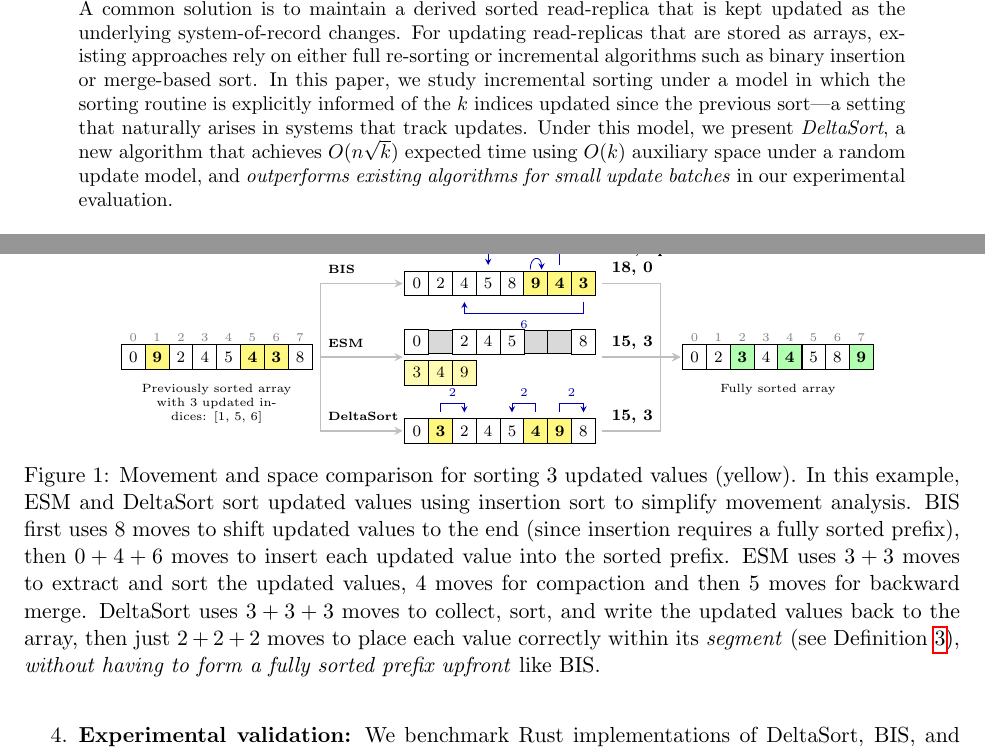
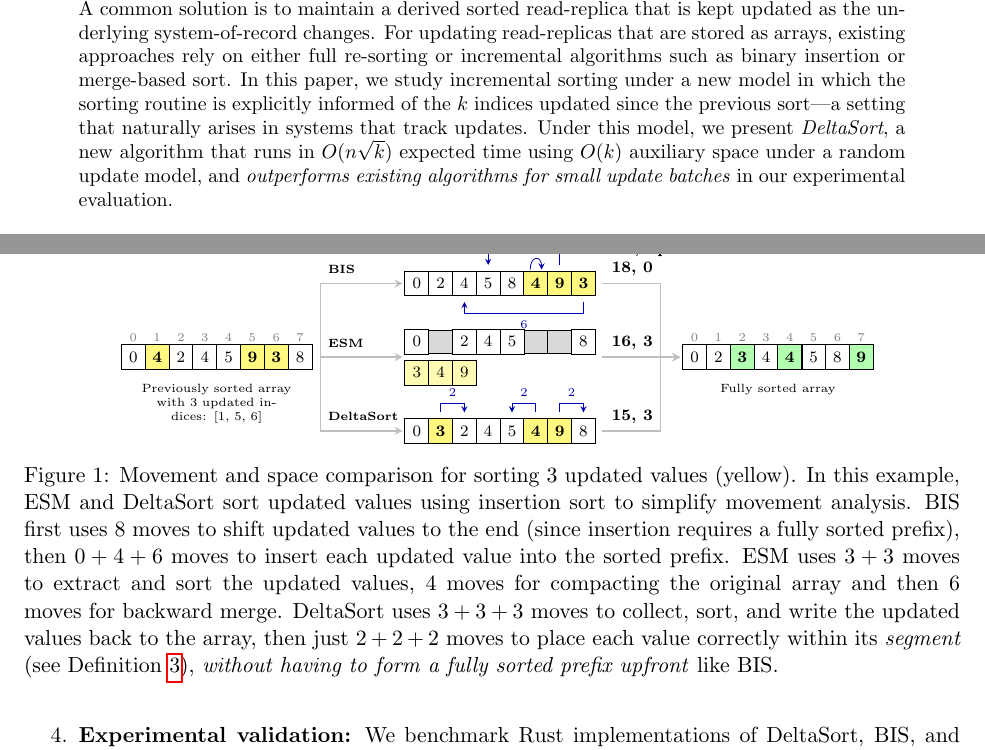
Before and after one commit to shudv/deltasort, a LaTeX paper (paper/article.tex, which reads paper/figures/algorithm-comparison.tex, paper/sections/abstract.tex): two parts of pages 1 and 3 of 17, joined at a grey line, cut so that both start at the same text. Compiled offline with pdfLaTeX.

Commit message:
minor corrections (#59)
Co-authored-by: Shubham Dwivedi <shudv@users.noreply.github.com>

```diff
--- a/paper/figures/algorithm-comparison.tex
+++ b/paper/figures/algorithm-comparison.tex
@@ -31,8 +31,8 @@
 \foreach \i in {0,...,7} {
     \node[font=\tiny, gray] at (\xI + \i*\cellw, \rowB + 0.35) {\i};
 }
-% Input: 0 9 2 4 5 4 3 8 (centered vertically between the 3 algo rows)
-\foreach \i/\v/\up in {0/0/0, 1/9/1, 2/2/0, 3/4/0, 4/5/0, 5/4/1, 6/3/1, 7/8/0} {
+% Input: 0 4 2 4 5 9 3 8 (centered vertically between the 3 algo rows)
+\foreach \i/\v/\up in {0/0/0, 1/4/1, 2/2/0, 3/4/0, 4/5/0, 5/9/1, 6/3/1, 7/8/0} {
     \ifnum\up=1
         \node[cellup] (I\i) at (\xI + \i*\cellw, \rowB) {\v};
     \else
@@ -140,10 +140,10 @@
 \draw[arrow] (\xM + \arrayw - 0.1, \rowA) -- (8.8, \rowA) -- (8.8, \rowB) -- (\xO - \arrowgap, \rowB);
 \node[black, anchor=west] at (7.8, \rowA + 0.25) {\scriptsize\bfseries 18, 0};
 \draw[arrow] (\xM + \arrayw - 0.1, \rowB) -- (\xO - \arrowgap, \rowB);
-\node[black, anchor=west] at (7.8, \rowB + 0.25) {\scriptsize\bfseries 15, 3};
+\node[black, anchor=west] at (7.8, \rowB + 0.25) {\scriptsize\bfseries 16, 3};
 \draw[arrow] (\xM + \arrayw - 0.1, \rowC) -- (8.8, \rowC) -- (8.8, \rowB) -- (\xO - \arrowgap, \rowB);
 \node[black, anchor=west] at (7.8, \rowC + 0.25) {\scriptsize\bfseries 15, 3};
 \end{tikzpicture}
-\caption{Movement and space comparison for sorting $3$ updated values (yellow). In this example, ESM and DeltaSort sort updated values using insertion sort to simplify movement analysis. BIS first uses $8$ moves to shift updated values to the end (since insertion requires a fully sorted prefix), then $0+4+6$ moves to insert each updated value into the sorted prefix. ESM uses $3+3$ moves to extract and sort the updated values, $4$ moves for compaction and then $5$ moves for backward merge. DeltaSort uses $3+3+3$ moves to collect, sort, and write the updated values back to the array, then just $2+2+2$ moves to place each value correctly within its \emph{segment} (see~\defref{def:segment}), \emph{without having to form a fully sorted prefix upfront} like BIS.}
+\caption{Movement and space comparison for sorting $3$ updated values (yellow). In this example, ESM and DeltaSort sort updated values using insertion sort to simplify movement analysis. BIS first uses $8$ moves to shift updated values to the end (since insertion requires a fully sorted prefix), then $0+4+6$ moves to insert each updated value into the sorted prefix. ESM uses $3+3$ moves to extract and sort the updated values, $4$ moves for compacting the original array and then $6$ moves for backward merge. DeltaSort uses $3+3+3$ moves to collect, sort, and write the updated values back to the array, then just $2+2+2$ moves to place each value correctly within its \emph{segment} (see~\defref{def:segment}), \emph{without having to form a fully sorted prefix upfront} like BIS.}
 \label{fig:algorithm-comparison}
 \end{figure}
--- a/paper/sections/abstract.tex
+++ b/paper/sections/abstract.tex
@@ -1,2 +1,2 @@
 % Abstract
-When records need to be read in a particular order, sorting at query time incurs repeated $\Theta(n \log n)$ cost for an array of $n$ records and can become a bottleneck in read-heavy workloads. A common solution is to maintain a derived sorted read-replica that is kept updated as the underlying system-of-record changes. For updating read-replicas that are stored as arrays, existing approaches rely on either full re-sorting or incremental algorithms such as binary insertion or merge-based sort. In this paper, we study incremental sorting under a model in which the sorting routine is explicitly informed of the $k$ indices updated since the previous sort—a setting that naturally arises in systems that track updates. Under this model, we present \emph{DeltaSort}, a new algorithm that achieves $O(n\sqrt{k})$ expected time using $O(k)$ auxiliary space under a random update model, and \emph{outperforms existing algorithms for small update batches} in our experimental evaluation.
+When records need to be read in a particular order, sorting at query time incurs repeated $\Theta(n \log n)$ cost for an array of $n$ records and can become a bottleneck in read-heavy workloads. A common solution is to maintain a derived sorted read-replica that is kept updated as the underlying system-of-record changes. For updating read-replicas that are stored as arrays, existing approaches rely on either full re-sorting or incremental algorithms such as binary insertion or merge-based sort. In this paper, we study incremental sorting under a new model in which the sorting routine is explicitly informed of the $k$ indices updated since the previous sort—a setting that naturally arises in systems that track updates. Under this model, we present \emph{DeltaSort}, a new algorithm that runs in $O(n\sqrt{k})$ expected time using $O(k)$ auxiliary space under a random update model, and \emph{outperforms existing algorithms for small update batches} in our experimental evaluation.
```
Also changed, not shown: paper/figures/algorithm-comparison.tex (2 more changed lines).
